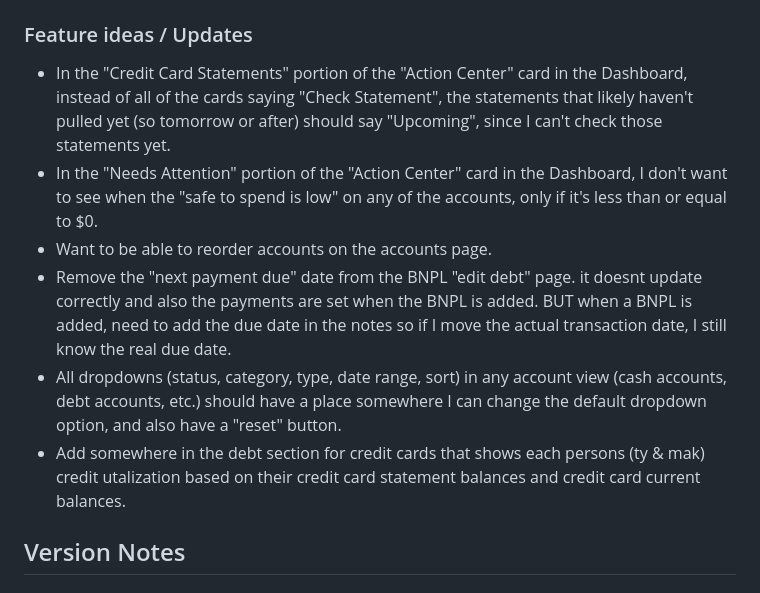
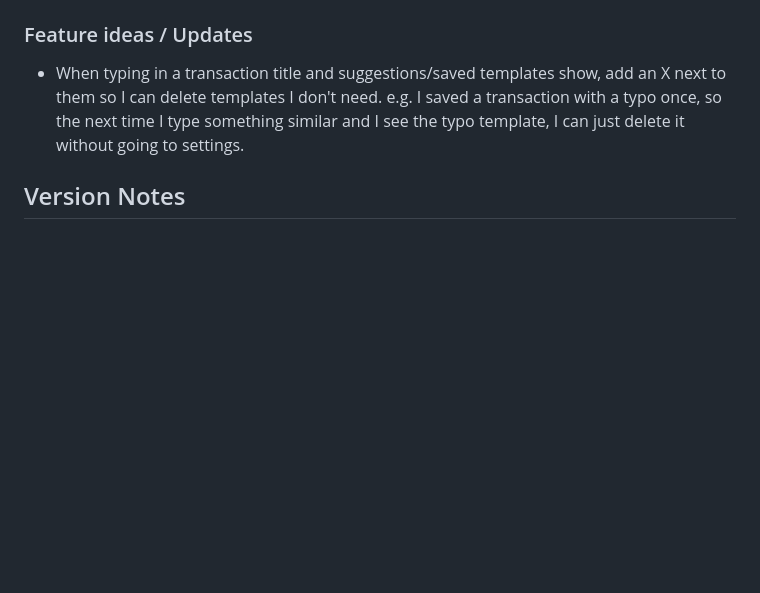
Before and after one commit to majkaelaholt/money-nest, a Markdown page: README.md, the part around the change. Drawn GitHub-style; blank space fills up the shorter version.

```diff
--- a/README.md
+++ b/README.md
@@ -213,12 +213,7 @@ Use this section to track things that need to be fixed or added later.
 
 ### Feature ideas / Updates
 
-- In the "Credit Card Statements" portion of the "Action Center" card in the Dashboard, instead of all of the cards saying "Check Statement", the statements that likely haven't pulled yet (so tomorrow or after) should say "Upcoming", since I can't check those statements yet.
-- In the "Needs Attention" portion of the "Action Center" card in the Dashboard, I don't want to see when the "safe to spend is low" on any of the accounts, only if it's less than or equal to $0.
-- Want to be able to reorder accounts on the accounts page.
-- Remove the "next payment due" date from the BNPL "edit debt" page. it doesnt update correctly and also the payments are set when the BNPL is added. BUT when a BNPL is added, need to add the due date in the notes so if I move the actual transaction date, I still know the real due date.
-- All dropdowns (status, category, type, date range, sort) in any account view (cash accounts, debt accounts, etc.) should have a place somewhere I can change the default dropdown option, and also have a "reset" button.
-- Add somewhere in the debt section for credit cards that shows each persons (ty & mak) credit utalization based on their credit card statement balances and credit card current balances.
+- When typing in a transaction title and suggestions/saved templates show, add an X next to them so I can delete templates I don't need. e.g. I saved a transaction with a typo once, so the next time I type something similar and I see the typo template, I can just delete it without going to settings.
 
 ## Version Notes
 
```
